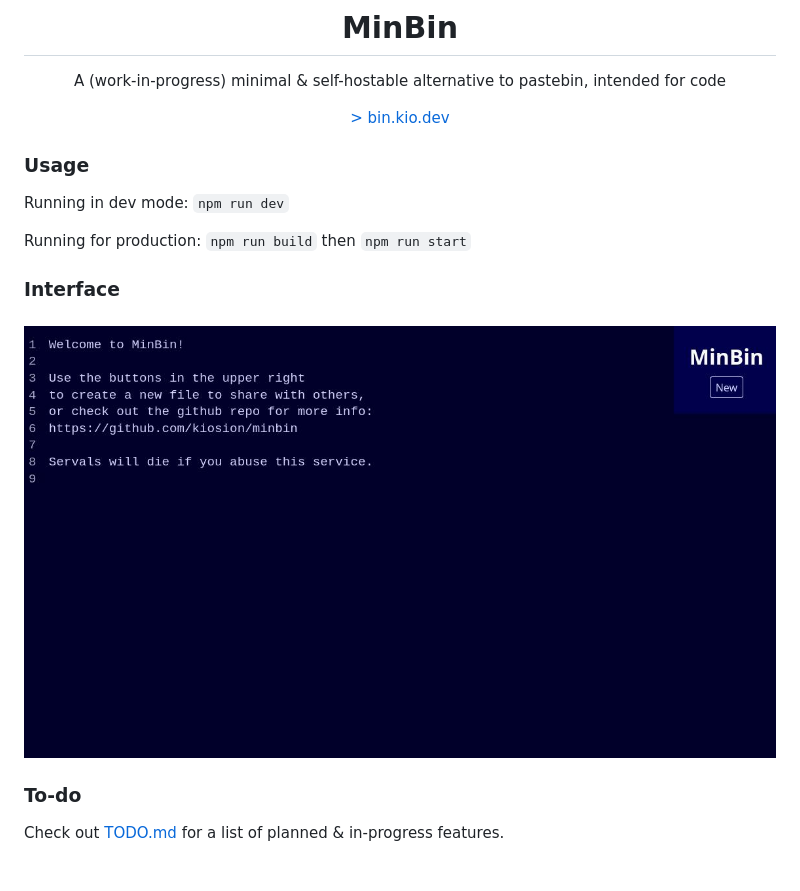
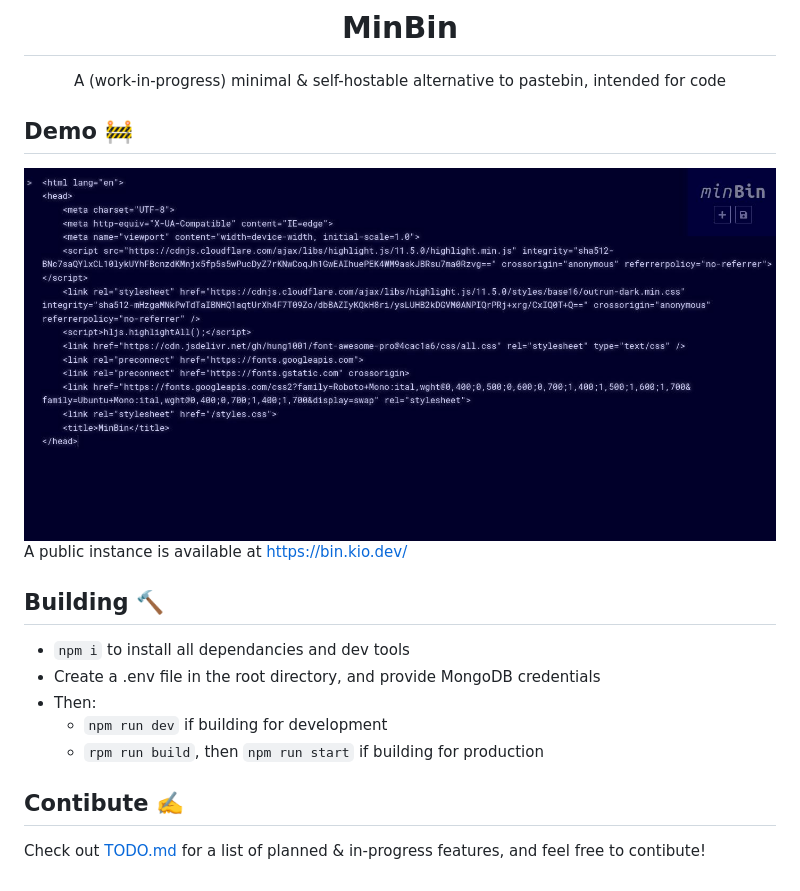
Before and after one commit to kiosion/minbin, a Markdown page: README.md, the part around the change. GitHub-like rendering; pictures changed too: .github/img/1.jpg.

Commit message:
update readme, styles

```diff
--- a/README.md
+++ b/README.md
@@ -1,19 +1,22 @@
 <div align=center>
 	<h1>MinBin</h1>
 	<p>A (work-in-progress) minimal &amp; self-hostable alternative to pastebin, intended for code</p>
-	<p><a href="https://bin.kio.dev/" target="_blank">&gt;&nbsp;bin.kio.dev</a></p>
 </div>
 
-<h3>Usage</h3>
-
-Running in dev mode: `npm run dev`
-
-Running for production: `npm run build` then `npm run start`
-
-<h3>Interface<h3>
+<h2>Demo 🚧</h2>
 
 <img src=".github/img/1.jpg" width="800px" />
 
-<h3>To-do</h3>
+A public instance is available at <a href="https://bin.kio.dev/" target="_blank">https://bin.kio.dev/</a>
 
-Check out <a href="TODO.md">TODO.md</a> for a list of planned & in-progress features.
+<h2>Building 🔨</h2>
+
+- `npm i` to install all dependancies and dev tools
+- Create a .env file in the root directory, and provide MongoDB credentials
+- Then:
+	- `npm run dev` if building for development
+	- `rpm run build`, then `npm run start` if building for production
+
+<h2>Contibute ✍️</h2>
+
+Check out <a href="TODO.md">TODO.md</a> for a list of planned & in-progress features, and feel free to contibute!
```
Also changed, not shown: 1 other file.
